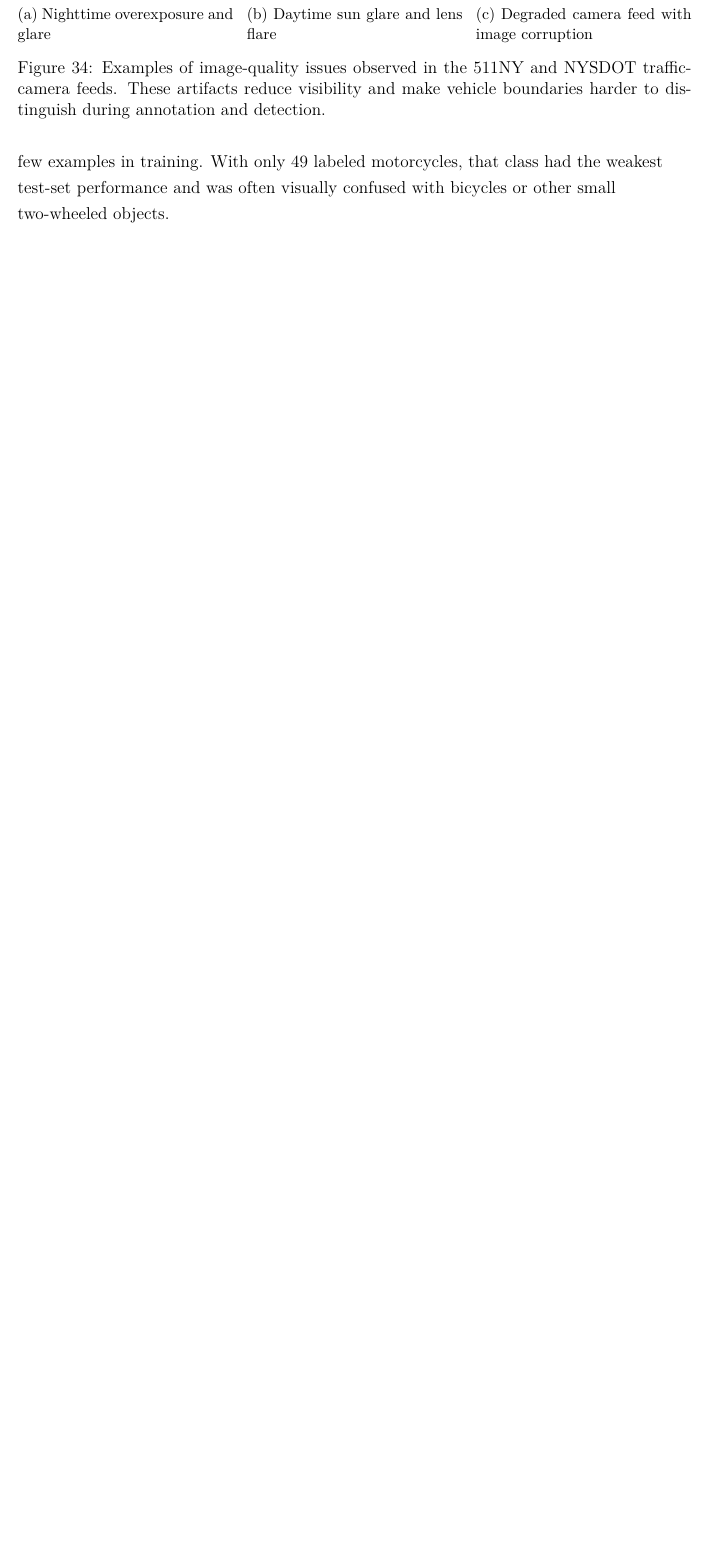
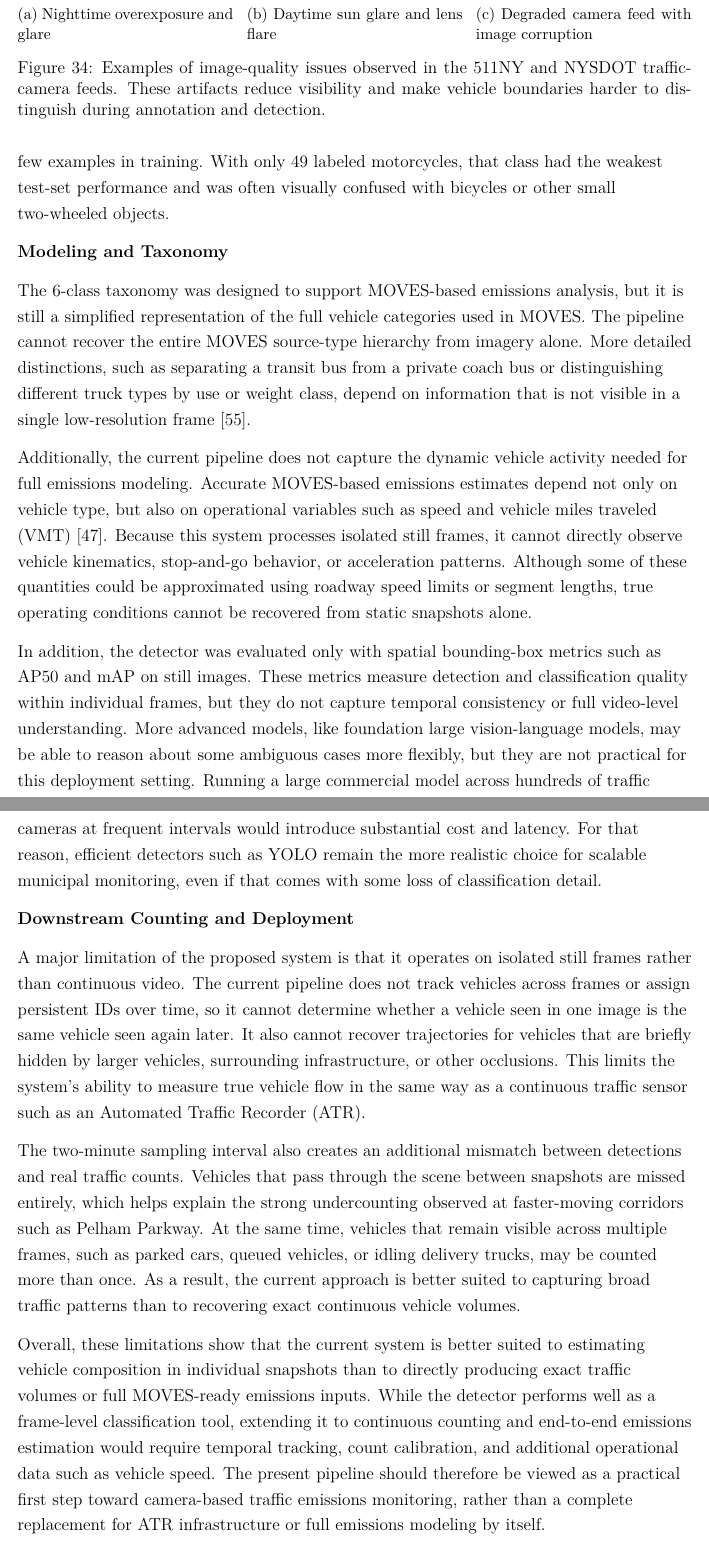
Before and after one commit to Aidan4478D/masters, a LaTeX paper (report/src/main.tex, which reads report/src/chapters/limitations.tex): part of page 80 of 89 before the commit and two parts of pages 80 and 81 of 90 after it, the two joined at a grey line, cut so that both start at the same text, the shorter picture padded with empty space. Compiled offline with pdfLaTeX.

Commit message:
Finished limitations section, fixed some citations in methodology

```diff
--- a/report/src/chapters/limitations.tex
+++ b/report/src/chapters/limitations.tex
@@ -61,3 +61,66 @@ that class had the weakest test-set performance and was often visually confused
 bicycles or other small two-wheeled objects.
 
 % ------------------------------------------------------------------------------
+
+\textbf{Modeling and Taxonomy}
+
+The 6-class taxonomy was designed to support MOVES-based emissions analysis, but
+it is still a simplified representation of the full vehicle categories used in MOVES.
+The pipeline cannot recover the entire MOVES source-type hierarchy from imagery alone.
+More detailed distinctions, such as separating a transit bus from a private coach bus
+or distinguishing different truck types by use or weight class, depend on information
+that is not visible in a single low-resolution frame \cite{USEPA_road_pop_2020}.
+
+Additionally, the current pipeline does not capture the dynamic vehicle activity
+needed for full emissions modeling. Accurate MOVES-based emissions estimates depend
+not only on vehicle type, but also on operational variables such as speed and vehicle
+miles traveled (VMT) \cite{us_epa_moves3_2020}.
+Because this system processes isolated still frames, it
+cannot directly observe vehicle kinematics, stop-and-go behavior, or acceleration
+patterns. Although some of these quantities could be approximated using roadway
+speed limits or segment lengths, true operating conditions cannot be recovered from
+static snapshots alone.
+
+In addition, the detector was evaluated only with spatial bounding-box metrics such
+as AP50 and mAP on still images. These metrics measure detection and classification
+quality within individual frames, but they do not capture temporal consistency or
+full video-level understanding. More advanced models, like foundation large
+vision-language models, may be able to reason about some ambiguous cases more
+flexibly, but they are not practical for this deployment setting. Running a large
+commercial model across hundreds of traffic cameras at frequent intervals would
+introduce substantial cost and latency. For that reason, efficient detectors such
+as YOLO remain the more realistic choice for scalable municipal monitoring, even
+if that comes with some loss of classification detail.
+
+% ------------------------------------------------------------------------------
+
+\textbf{Downstream Counting and Deployment}
+
+A major limitation of the proposed system is that it operates on isolated still
+frames rather than continuous video. The current pipeline does not track vehicles
+across frames or assign persistent IDs over time, so it cannot determine whether
+a vehicle seen in one image is the same vehicle seen again later. It also cannot
+recover trajectories for vehicles that are briefly hidden by larger vehicles,
+surrounding infrastructure, or other occlusions. This limits the system’s ability
+to measure true vehicle flow in the same way as a continuous traffic sensor such
+as an Automated Traffic Recorder (ATR).
+
+The two-minute sampling interval also creates an additional mismatch between
+detections and real traffic counts. Vehicles that pass through the scene between
+snapshots are missed entirely, which helps explain the strong undercounting observed
+at faster-moving corridors such as Pelham Parkway. At the same time, vehicles that
+remain visible across multiple frames, such as parked cars, queued vehicles, or
+idling delivery trucks, may be counted more than once. As a result, the current
+approach is better suited to capturing broad traffic patterns than to recovering
+exact continuous vehicle volumes.
+
+% ------------------------------------------------------------------------------
+
+Overall, these limitations show that the current system is better suited to estimating
+vehicle composition in individual snapshots than to directly producing exact traffic
+volumes or full MOVES-ready emissions inputs. While the detector performs well as a
+frame-level classification tool, extending it to continuous counting and end-to-end
+emissions estimation would require temporal tracking, count calibration, and additional
+operational data such as vehicle speed. The present pipeline should therefore be viewed
+as a practical first step toward camera-based traffic emissions monitoring, rather than
+a complete replacement for ATR infrastructure or full emissions modeling by itself.
```
Also changed, not shown: report/src/chapters/methodology.tex (+3 -3 lines).
